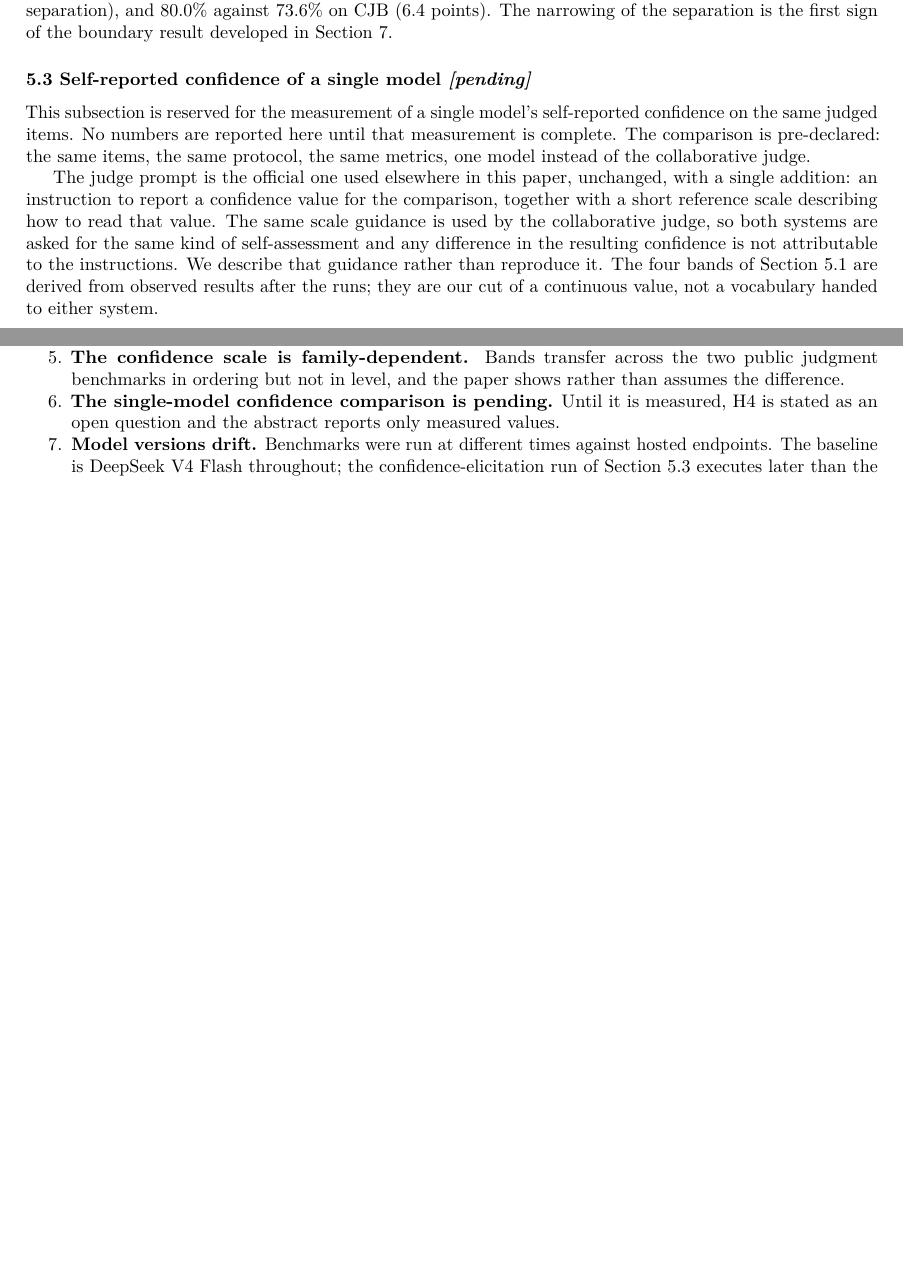
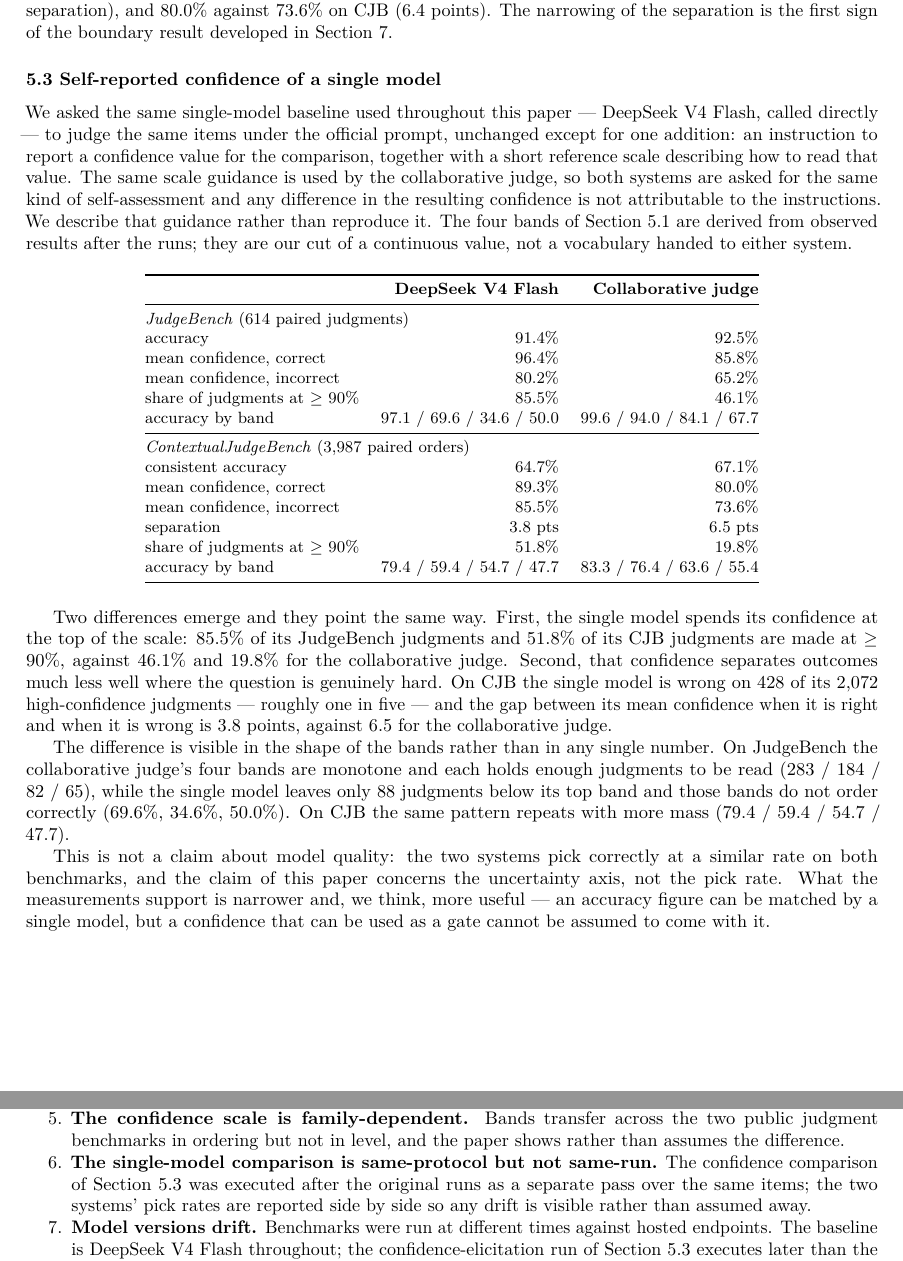
Before and after one commit to TuringCorp-net/Paper-Calibrated-Confidence-MCL, a LaTeX document (paper/main.tex): two parts of pages 5 and 7 of 7 before the commit and two parts of pages 5 and 7 of 8 after it, joined at a grey line, cut so that both start at the same text, the shorter picture padded with empty space. Compiled offline with pdfLaTeX.

Commit message:
v0.5: measured results for 5.3 (single-model self-reported confidence) and full-set position swap
- 5.3: paired comparison on JudgeBench (614) and CJB (3,987 orders) — DeepSeek V4 Flash
  issues top-band confidence on 51.8% of CJB judgments and is wrong on 428 of them;
  separation 3.8 pts vs 6.5 for the collaborative judge; JudgeBench bands non-monotone
- 7.2: position swap completed on all 37 tasks (36 unchanged; the single change was on a
  task the judge had flagged as a near-tie; 23 of 23 picks at >=80% confidence identical)
- H4 status updated; no [pending] markers remain

```diff
--- a/paper/main.tex
+++ b/paper/main.tex
@@ -333,21 +333,62 @@
 The narrowing of the separation is the first sign of the boundary result developed in
 Section 7.
 
-\subsubsection{5.3 Self-reported confidence of a single model \emph{[pending]}}\label{single-model-confidence}
+\subsubsection{5.3 Self-reported confidence of a single model}\label{single-model-confidence}
 
-This subsection is reserved for the measurement of a single model's self-reported
-confidence on the same judged items. No numbers are reported here until that
-measurement is complete. The comparison is pre-declared: the same items, the same
-protocol, the same metrics, one model instead of the collaborative judge.
-
-The judge prompt is the official one used elsewhere in this paper, unchanged, with a
-single addition: an instruction to report a confidence value for the comparison,
+We asked the same single-model baseline used throughout this paper --- DeepSeek V4 Flash,
+called directly --- to judge the same items under the official prompt, unchanged except
+for one addition: an instruction to report a confidence value for the comparison,
 together with a short reference scale describing how to read that value. The same scale
 guidance is used by the collaborative judge, so both systems are asked for the same kind
 of self-assessment and any difference in the resulting confidence is not attributable to
 the instructions. We describe that guidance rather than reproduce it. The four bands of
 Section~5.1 are derived from observed results after the runs; they are our cut of a
 continuous value, not a vocabulary handed to either system.
+
+\begin{table}[h]
+\centering
+\small
+\begin{tabular}{@{}lrr@{}}
+\toprule
+ & \textbf{DeepSeek V4 Flash} & \textbf{Collaborative judge} \\
+\midrule
+\multicolumn{3}{@{}l}{\emph{JudgeBench} (614 paired judgments)} \\
+accuracy & 91.4\% & 92.5\% \\
+mean confidence, correct & 96.4\% & 85.8\% \\
+mean confidence, incorrect & 80.2\% & 65.2\% \\
+share of judgments at $\geq$ 90\% & 85.5\% & 46.1\% \\
+accuracy by band & 97.1 / 69.6 / 34.6 / 50.0 & 99.6 / 94.0 / 84.1 / 67.7 \\
+\midrule
+\multicolumn{3}{@{}l}{\emph{ContextualJudgeBench} (3{,}987 paired orders)} \\
+consistent accuracy & 64.7\% & 67.1\% \\
+mean confidence, correct & 89.3\% & 80.0\% \\
+mean confidence, incorrect & 85.5\% & 73.6\% \\
+separation & 3.8 pts & 6.5 pts \\
+share of judgments at $\geq$ 90\% & 51.8\% & 19.8\% \\
+accuracy by band & 79.4 / 59.4 / 54.7 / 47.7 & 83.3 / 76.4 / 63.6 / 55.4 \\
+\bottomrule
+\end{tabular}
+\end{table}
+
+Two differences emerge and they point the same way. First, the single model spends its
+confidence at the top of the scale: 85.5\% of its JudgeBench judgments and 51.8\% of its
+CJB judgments are made at $\geq$ 90\%, against 46.1\% and 19.8\% for the collaborative
+judge. Second, that confidence separates outcomes much less well where the question is
+genuinely hard. On CJB the single model is wrong on 428 of its 2{,}072 high-confidence
+judgments --- roughly one in five --- and the gap between its mean confidence when it is
+right and when it is wrong is 3.8 points, against 6.5 for the collaborative judge.
+
+The difference is visible in the shape of the bands rather than in any single number. On
+JudgeBench the collaborative judge's four bands are monotone and each holds enough
+judgments to be read (283 / 184 / 82 / 65), while the single model leaves only 88
+judgments below its top band and those bands do not order correctly (69.6\%, 34.6\%,
+50.0\%). On CJB the same pattern repeats with more mass (79.4 / 59.4 / 54.7 / 47.7).
+
+This is not a claim about model quality: the two systems pick correctly at a similar rate
+on both benchmarks, and the claim of this paper concerns the uncertainty axis, not the
+pick rate. What the measurements support is narrower and, we think, more useful --- an
+accuracy figure can be matched by a single model, but a confidence that can be used as a
+gate cannot be assumed to come with it.
 
 \subsection{6 RQ2: Selective Judgment}\label{rq2}
 
@@ -476,8 +521,10 @@
   public judgment benchmarks in ordering but not in level, and the paper shows rather
   than assumes the difference.
 \item
-  \textbf{The single-model confidence comparison is pending.} Until it is measured, H4
-  is stated as an open question and the abstract reports only measured values.
+  \textbf{The single-model comparison is same-protocol but not same-run.} The confidence
+  comparison of Section~5.3 was executed after the original runs as a separate pass over
+  the same items; the two systems' pick rates are reported side by side so any drift is
+  visible rather than assumed away.
 \item
   \textbf{Model versions drift.} Benchmarks were run at different times against hosted
   endpoints. The baseline is DeepSeek V4 Flash throughout; the confidence-elicitation
```
Also changed, not shown: README.md, paper/main.tex (10 more changed lines).
